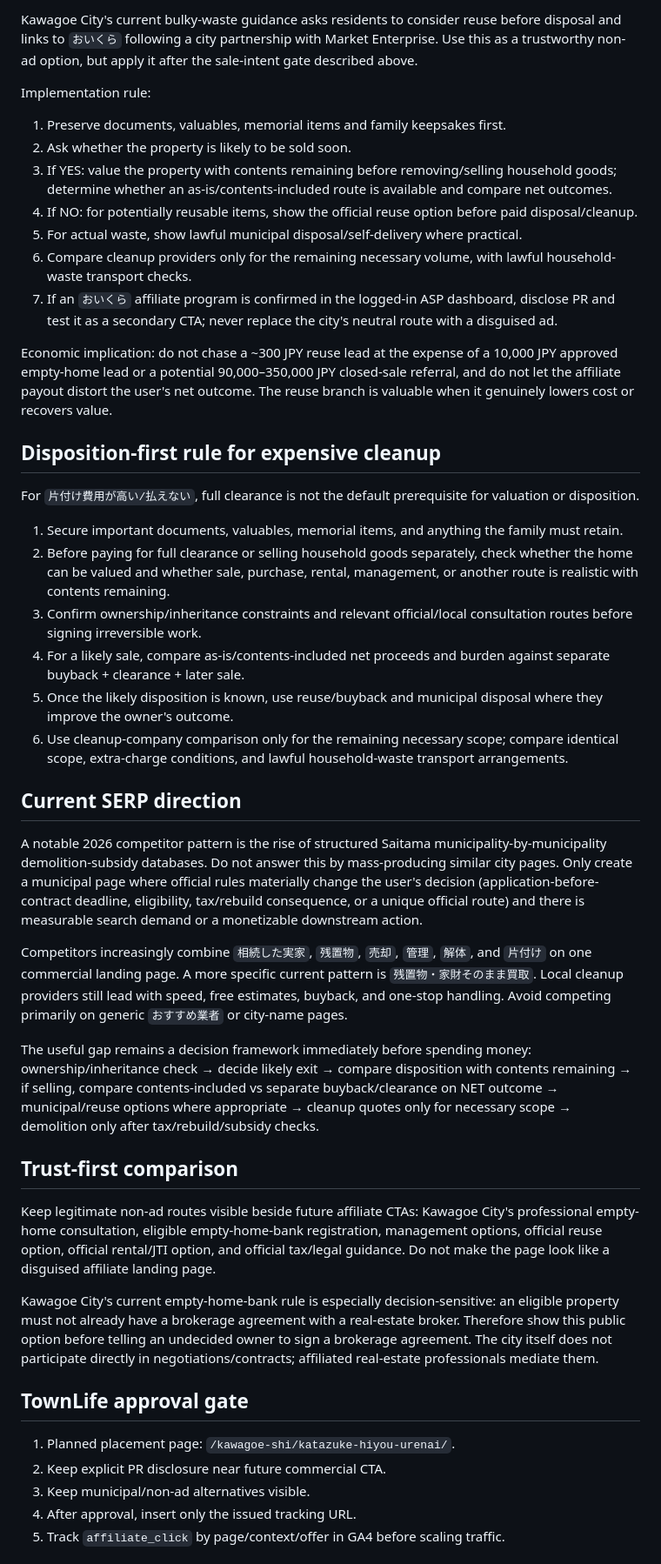
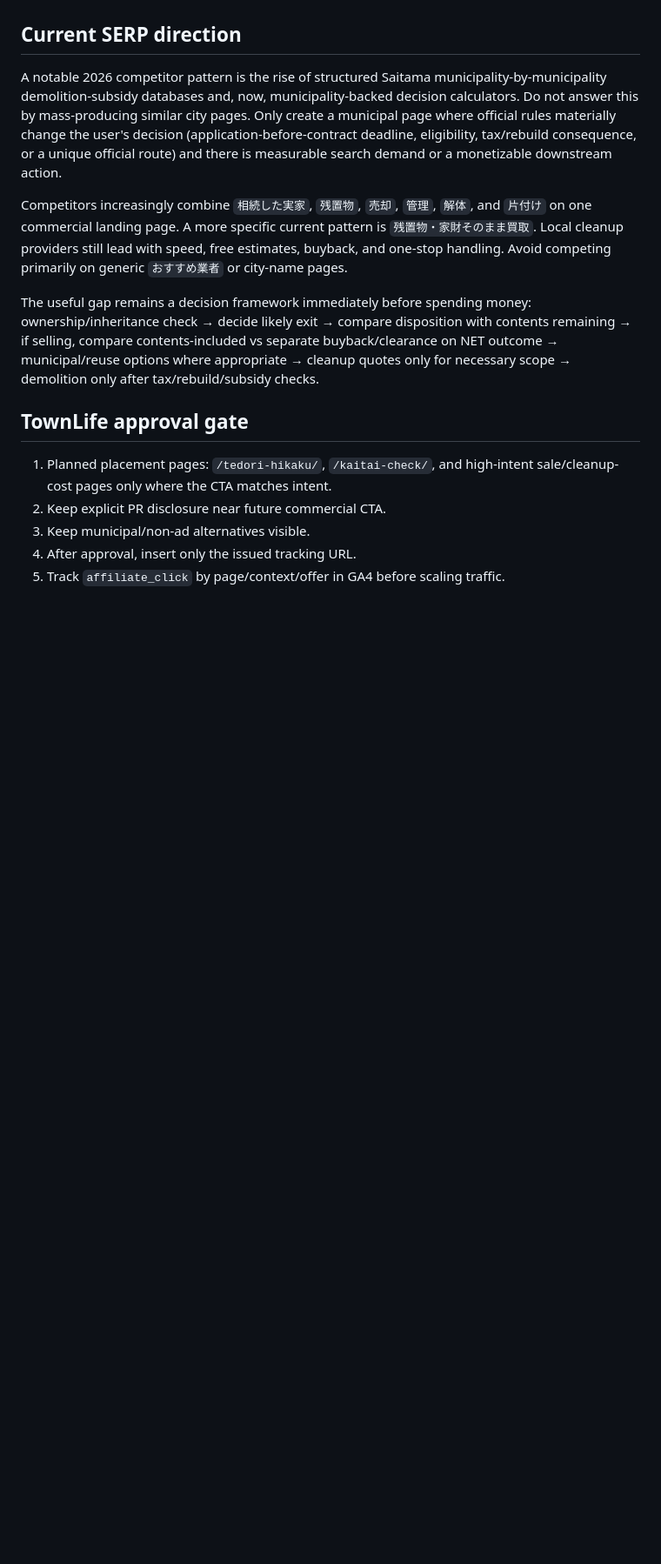
Before and after one commit to mashioka0607-bot/saitama-jikka-navi, a Markdown page: MONETIZATION.md, the part around one of its changes. Shown at 87% size. Rendered like a GitHub page; blank space fills up the shorter version.

Commit message:
strategy: account for municipal end-of-home calculators

```diff
--- a/MONETIZATION.md
+++ b/MONETIZATION.md
@@ -78,44 +58,14 @@ GSC test before a standalone article: `相続登記 2027年3月31日`, `実家
-Kawagoe City's current bulky-waste guidance asks residents to consider reuse before disposal and links to `おいくら` following a city partnership with Market Enterprise. Use this as a trustworthy non-ad option, but apply it after the sale-intent gate described above.
-
-Implementation rule:
-1. Preserve documents, valuables, memorial items and family keepsakes first.
-2. Ask whether the property is likely to be sold soon.
-3. If YES: value the property with contents remaining before removing/selling household goods; determine whether an as-is/contents-included route is available and compare net outcomes.
-4. If NO: for potentially reusable items, show the official reuse option before paid disposal/cleanup.
-5. For actual waste, show lawful municipal disposal/self-delivery where practical.
-6. Compare cleanup providers only for the remaining necessary volume, with lawful household-waste transport checks.
-7. If an `おいくら` affiliate program is confirmed in the logged-in ASP dashboard, disclose PR and test it as a secondary CTA; never replace the city's neutral route with a disguised ad.
-
-Economic implication: do not chase a ~300 JPY reuse lead at the expense of a 10,000 JPY approved empty-home lead or a potential 90,000–350,000 JPY closed-sale referral, and do not let the affiliate payout distort the user's net outcome. The reuse branch is valuable when it genuinely lowers cost or recovers value.
-
-## Disposition-first rule for expensive cleanup
-
-For `片付け費用が高い/払えない`, full clearance is not the default prerequisite for valuation or disposition.
-
-1. Secure important documents, valuables, memorial items, and anything the family must retain.
-2. Before paying for full clearance or selling household goods separately, check whether the home can be valued and whether sale, purchase, rental, management, or another route is realistic with contents remaining.
-3. Confirm ownership/inheritance constraints and relevant official/local consultation routes before signing irreversible work.
-4. For a likely sale, compare as-is/contents-included net proceeds and burden against separate buyback + clearance + later sale.
-5. Once the likely disposition is known, use reuse/buyback and municipal disposal where they improve the owner's outcome.
-6. Use cleanup-company comparison only for the remaining necessary scope; compare identical scope, extra-charge conditions, and lawful household-waste transport arrangements.
-
 ## Current SERP direction
 
-A notable 2026 competitor pattern is the rise of structured Saitama municipality-by-municipality demolition-subsidy databases. Do not answer this by mass-producing similar city pages. Only create a municipal page where official rules materially change the user's decision (application-before-contract deadline, eligibility, tax/rebuild consequence, or a unique official route) and there is measurable search demand or a monetizable downstream action.
+A notable 2026 competitor pattern is the rise of structured Saitama municipality-by-municipality demolition-subsidy databases and, now, municipality-backed decision calculators. Do not answer this by mass-producing similar city pages. Only create a municipal page where official rules materially change the user's decision (application-before-contract deadline, eligibility, tax/rebuild consequence, or a unique official route) and there is measurable search demand or a monetizable downstream action.
 
 Competitors increasingly combine `相続した実家`, `残置物`, `売却`, `管理`, `解体`, and `片付け` on one commercial landing page. A more specific current pattern is `残置物・家財そのまま買取`. Local cleanup providers still lead with speed, free estimates, buyback, and one-stop handling. Avoid competing primarily on generic `おすすめ業者` or city-name pages.
 
 The useful gap remains a decision framework immediately before spending money: ownership/inheritance check → decide likely exit → compare disposition with contents remaining → if selling, compare contents-included vs separate buyback/clearance on NET outcome → municipal/reuse options where appropriate → cleanup quotes only for necessary scope → demolition only after tax/rebuild/subsidy checks.
 
-## Trust-first comparison
-
-Keep legitimate non-ad routes visible beside future affiliate CTAs: Kawagoe City's professional empty-home consultation, eligible empty-home-bank registration, management options, official reuse option, official rental/JTI option, and official tax/legal guidance. Do not make the page look like a disguised affiliate landing page.
-
-Kawagoe City's current empty-home-bank rule is especially decision-sensitive: an eligible property must not already have a brokerage agreement with a real-estate broker. Therefore show this public option before telling an undecided owner to sign a brokerage agreement. The city itself does not participate directly in negotiations/contracts; affiliated real-estate professionals mediate them.
-
 ## TownLife approval gate
 
-1. Planned placement page: `/kawagoe-shi/katazuke-hiyou-urenai/`.
+1. Planned placement pages: `/tedori-hikaku/`, `/kaitai-check/`, and high-intent sale/cleanup-cost pages only where the CTA matches intent.
 2. Keep explicit PR disclosure near future commercial CTA.
 3. Keep municipal/non-ad alternatives visible.
 4. After approval, insert only the issued tracking URL.
```
Also changed, not shown: other parts of MONETIZATION.md (+15 -44 lines).
